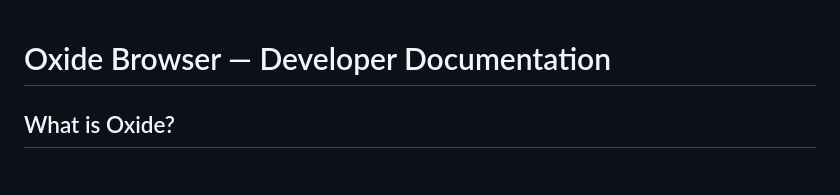
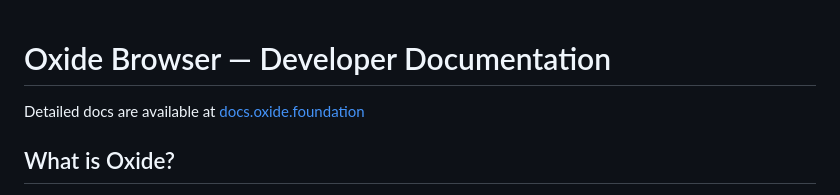
Before and after one commit to oxidebrowser/oxide, a Markdown page: DOCS.md, the part around the change. Rendered like a GitHub page.

```diff
--- a/DOCS.md
+++ b/DOCS.md
@@ -1,4 +1,6 @@
 # Oxide Browser — Developer Documentation
+
+Detailed docs are available at [docs.oxide.foundation](https://docs.oxide.foundation/)
 
 ## What is Oxide?
 
```
